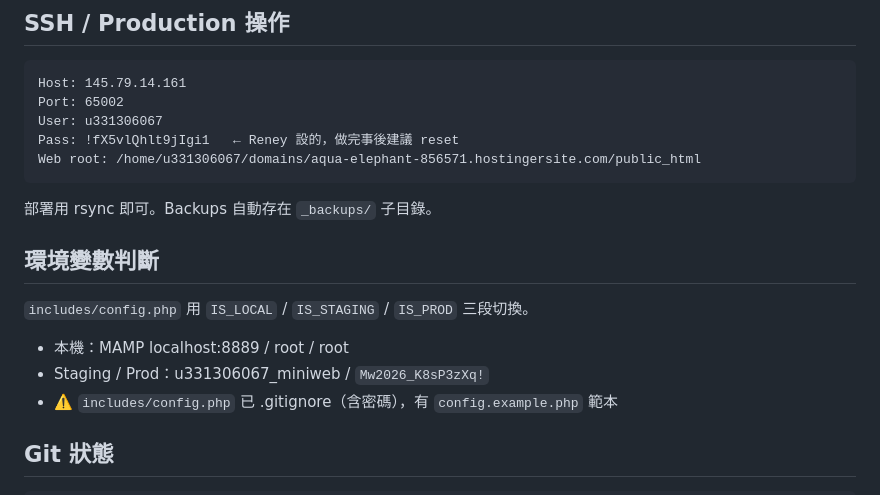
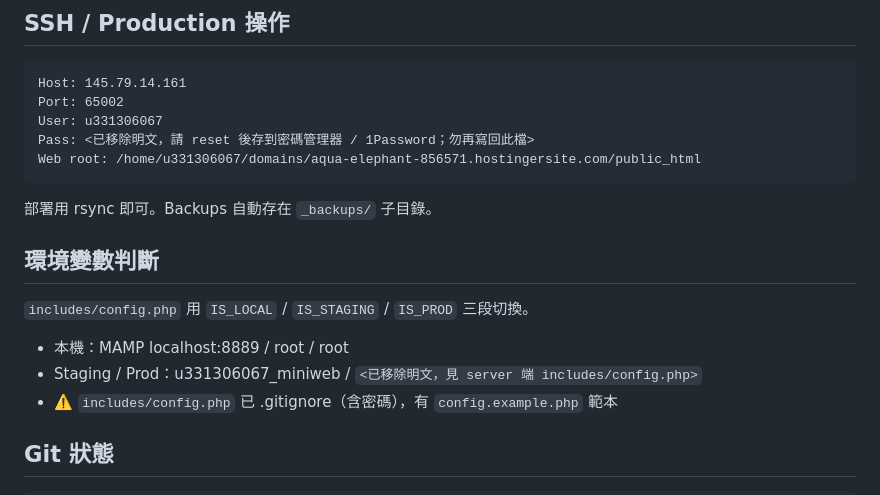
Before and after one commit to reneysung/gomag-miniweb, a Markdown page: CLAUDE.md, the part around the change. Drawn GitHub-style.

Commit message:
chore(security): 移除 CLAUDE.md 內 SSH/DB 明文密碼，改佔位字
注意：密碼仍存在於 git 歷史中，真正補救須在 server 端 reset SSH 與 DB 密碼。

Co-Authored-By: Claude Opus 4.7 (1M context) <noreply@anthropic.com>

````diff
--- a/CLAUDE.md
+++ b/CLAUDE.md
@@ -18,7 +18,7 @@ PHP 主站 + miniweb 子網域 + 後台管理。207 家在地客戶。Hostinger
 Host: 145.79.14.161
 Port: 65002
 User: u331306067
-Pass: !fX5vlQhlt9jIgi1   ← Reney 設的，做完事後建議 reset
+Pass: <已移除明文，請 reset 後存到密碼管理器 / 1Password；勿再寫回此檔>
 Web root: /home/u331306067/domains/aqua-elephant-856571.hostingersite.com/public_html
 ```
 
@@ -28,7 +28,7 @@ Web root: /home/u331306067/domains/aqua-elephant-856571.hostingersite.com/public
 
 `includes/config.php` 用 `IS_LOCAL` / `IS_STAGING` / `IS_PROD` 三段切換。
 - 本機：MAMP localhost:8889 / root / root
-- Staging / Prod：u331306067_miniweb / `Mw2026_K8sP3zXq!`
+- Staging / Prod：u331306067_miniweb / `<已移除明文，見 server 端 includes/config.php>`
 - ⚠️ `includes/config.php` 已 .gitignore（含密碼），有 `config.example.php` 範本
 
 ## Git 狀態
````
